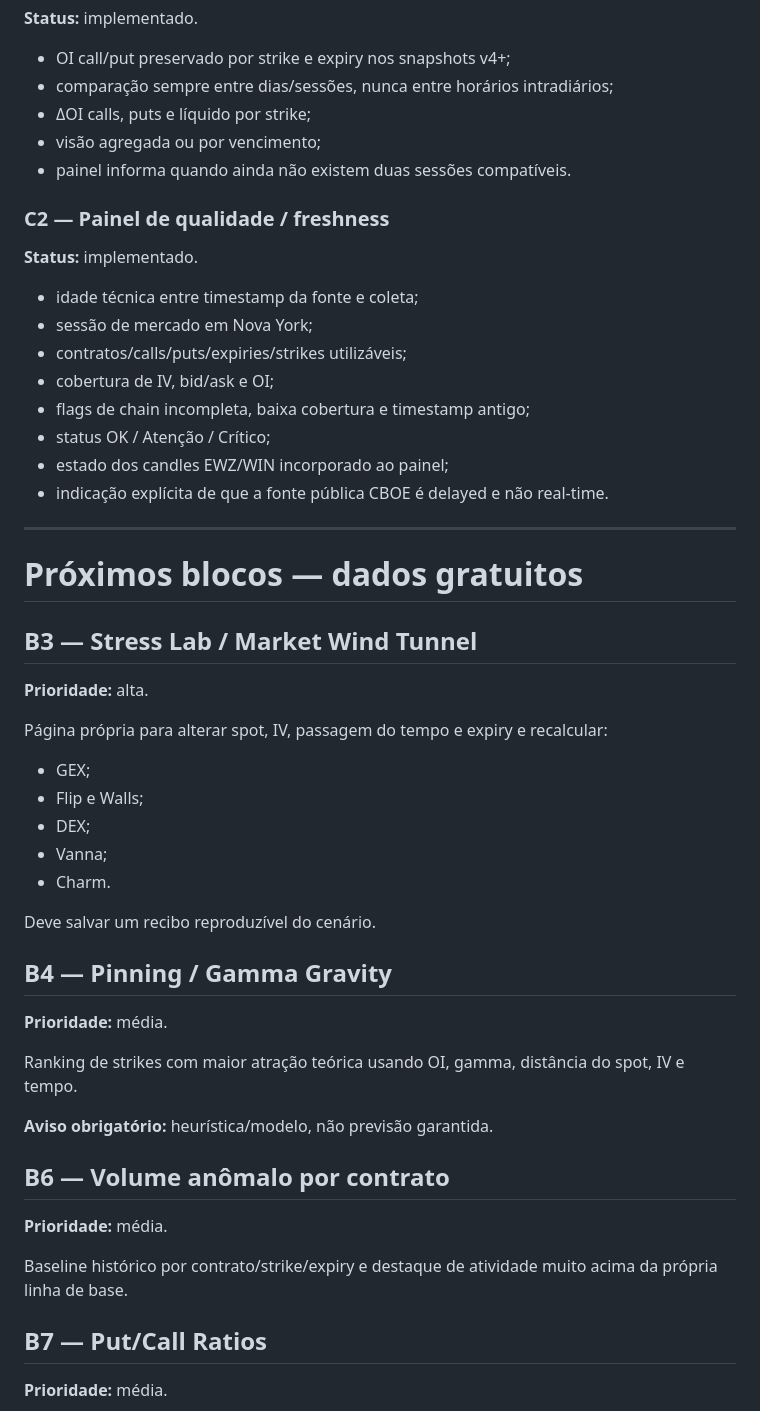
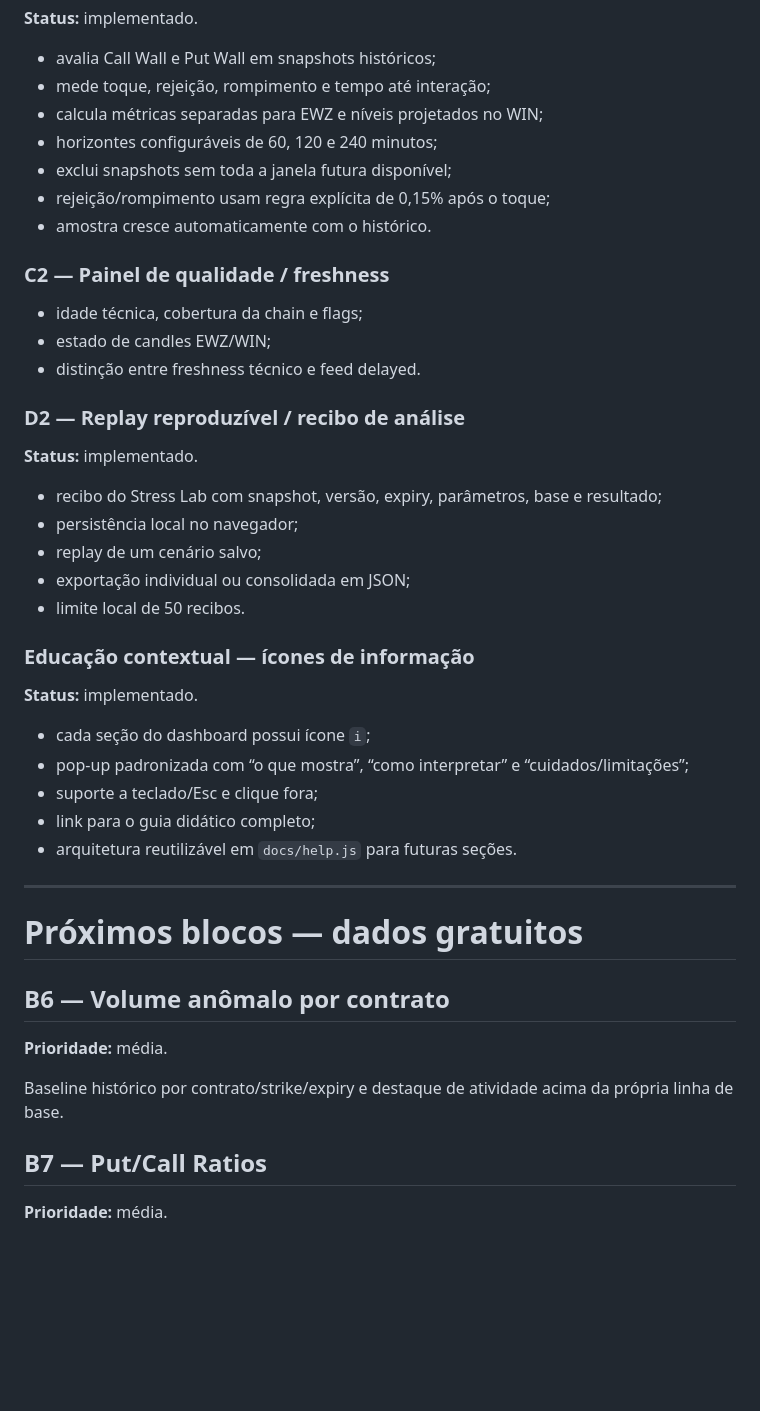
Before and after one commit to pablopcdossantos2-sys/gamma-exposure-app, a Markdown page: ROADMAP.md, the part around one of its changes. GitHub-like rendering; blank space fills up the shorter version.

Commit message:
docs: marcar B3 B4 C1 D2 e ajuda contextual como concluídos

```diff
--- a/ROADMAP.md
+++ b/ROADMAP.md
@@ -54,50 +67,44 @@ Este roadmap mantém o escopo principal em **EWZ + WINFUT** e prioriza dados gra
 **Status:** implementado.
 
-- OI call/put preservado por strike e expiry nos snapshots v4+;
-- comparação sempre entre dias/sessões, nunca entre horários intradiários;
-- ΔOI calls, puts e líquido por strike;
-- visão agregada ou por vencimento;
-- painel informa quando ainda não existem duas sessões compatíveis.
+- avalia Call Wall e Put Wall em snapshots históricos;
+- mede toque, rejeição, rompimento e tempo até interação;
+- calcula métricas separadas para EWZ e níveis projetados no WIN;
+- horizontes configuráveis de 60, 120 e 240 minutos;
+- exclui snapshots sem toda a janela futura disponível;
+- rejeição/rompimento usam regra explícita de 0,15% após o toque;
+- amostra cresce automaticamente com o histórico.
 
 ### C2 — Painel de qualidade / freshness
+- idade técnica, cobertura da chain e flags;
+- estado de candles EWZ/WIN;
+- distinção entre freshness técnico e feed delayed.
+
+### D2 — Replay reproduzível / recibo de análise
 **Status:** implementado.
 
-- idade técnica entre timestamp da fonte e coleta;
-- sessão de mercado em Nova York;
-- contratos/calls/puts/expiries/strikes utilizáveis;
-- cobertura de IV, bid/ask e OI;
-- flags de chain incompleta, baixa cobertura e timestamp antigo;
-- status OK / Atenção / Crítico;
-- estado dos candles EWZ/WIN incorporado ao painel;
-- indicação explícita de que a fonte pública CBOE é delayed e não real-time.
+- recibo do Stress Lab com snapshot, versão, expiry, parâmetros, base e resultado;
+- persistência local no navegador;
+- replay de um cenário salvo;
+- exportação individual ou consolidada em JSON;
+- limite local de 50 recibos.
+
+### Educação contextual — ícones de informação
+**Status:** implementado.
+
+- cada seção do dashboard possui ícone `i`;
+- pop-up padronizada com “o que mostra”, “como interpretar” e “cuidados/limitações”;
+- suporte a teclado/Esc e clique fora;
+- link para o guia didático completo;
+- arquitetura reutilizável em `docs/help.js` para futuras seções.
 
 ---
 
 # Próximos blocos — dados gratuitos
 
-## B3 — Stress Lab / Market Wind Tunnel
-**Prioridade:** alta.
-
-Página própria para alterar spot, IV, passagem do tempo e expiry e recalcular:
-- GEX;
-- Flip e Walls;
-- DEX;
-- Vanna;
-- Charm.
-
-Deve salvar um recibo reproduzível do cenário.
-
-## B4 — Pinning / Gamma Gravity
-**Prioridade:** média.
-
-Ranking de strikes com maior atração teórica usando OI, gamma, distância do spot, IV e tempo.
-
-**Aviso obrigatório:** heurística/modelo, não previsão garantida.
-
 ## B6 — Volume anômalo por contrato
 **Prioridade:** média.
 
-Baseline histórico por contrato/strike/expiry e destaque de atividade muito acima da própria linha de base.
+Baseline histórico por contrato/strike/expiry e destaque de atividade acima da própria linha de base.
 
 ## B7 — Put/Call Ratios
 **Prioridade:** média.
```
Also changed, not shown: other parts of ROADMAP.md (+41 -53 lines).
